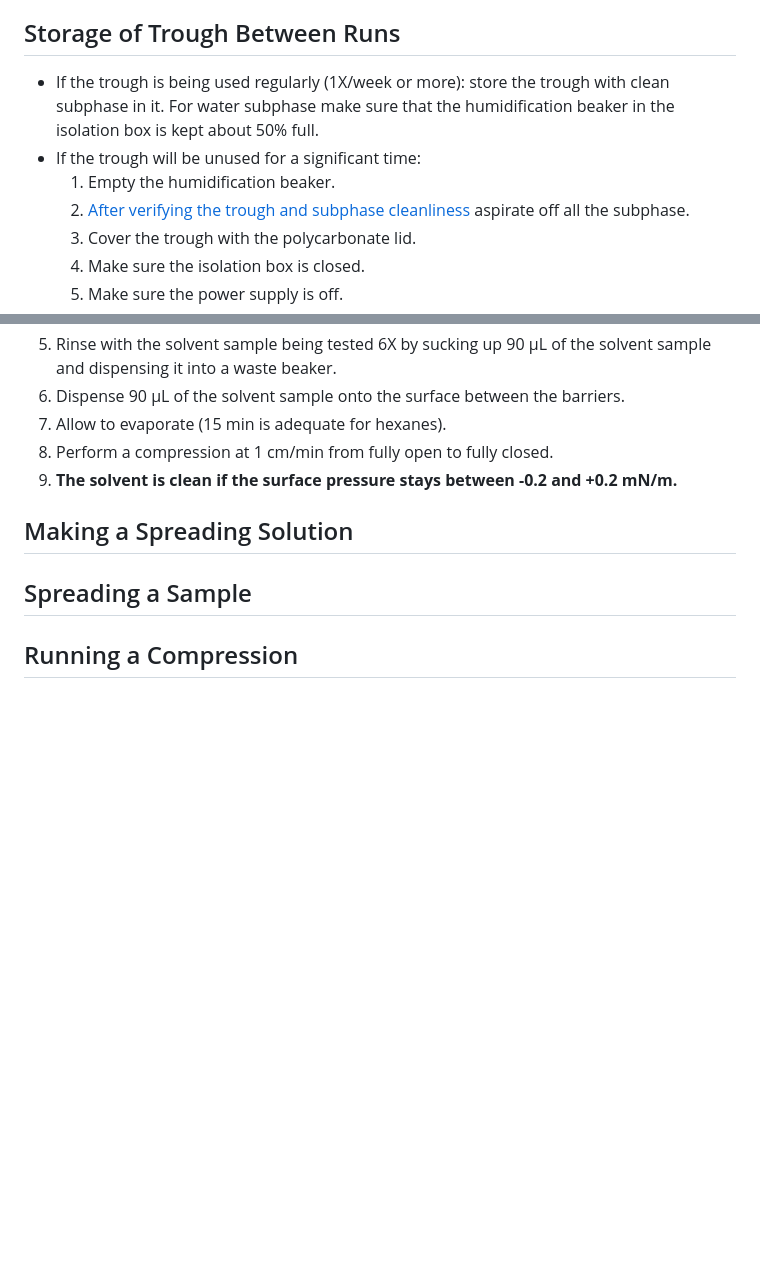
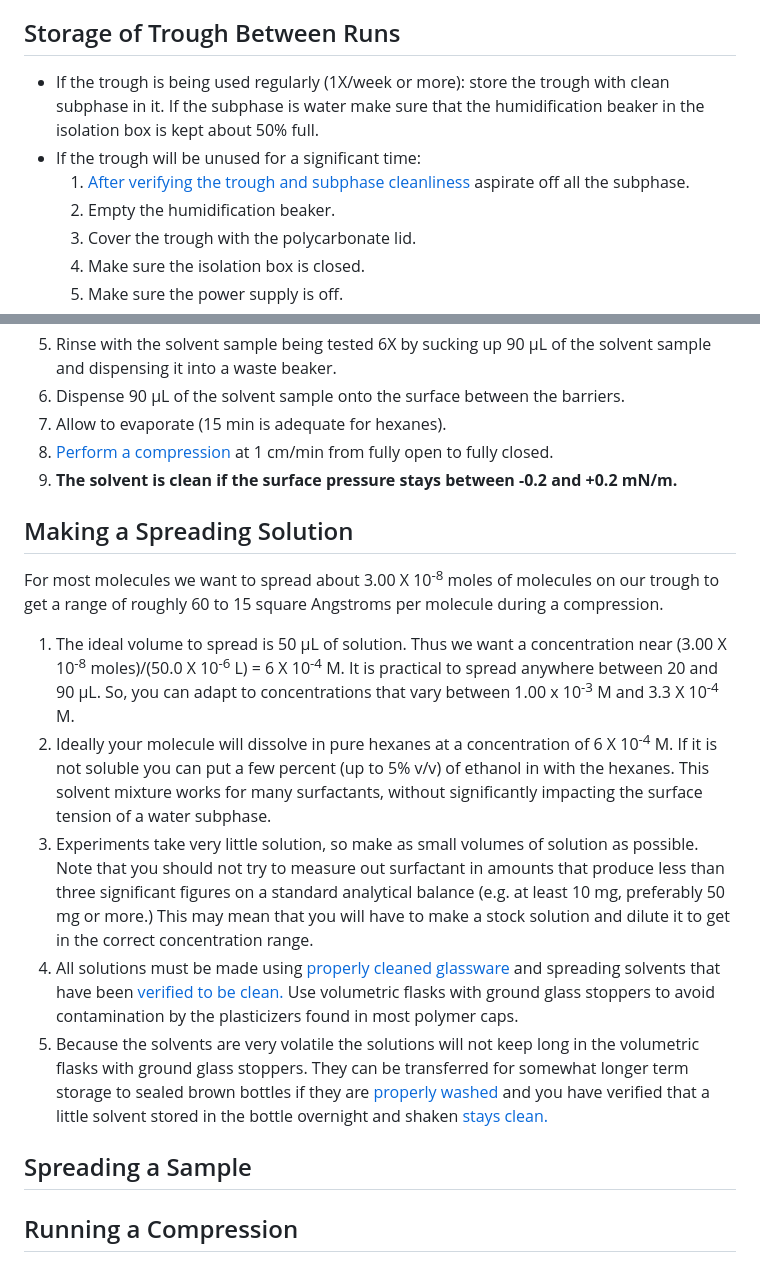
Before and after one commit to gutow/Langmuir_Trough, a Markdown page: docs/Gutow Lab Trough SOPs.md, 2 parts joined by grey strips. GitHub-like rendering; blank space fills up the shorter version.

Commit message:
SOPs updates

```diff
--- a/docs/Gutow Lab Trough SOPs.md
+++ b/docs/Gutow Lab Trough SOPs.md
@@ -86,12 +86,12 @@
 
 ## Storage of Trough Between Runs
 * If the trough is being used regularly (1X/week or more): store the trough
-  with clean subphase in it. For water subphase make sure that the
+  with clean subphase in it. If the subphase is water make sure that the
   humidification beaker in the isolation box is kept about 50% full.
 * If the trough will be unused for a significant time:
-  1. Empty the humidification beaker.
-  2. [After verifying the trough and subphase cleanliness](#checking-trough-and-subphase-cleanliness)
+  1. [After verifying the trough and subphase cleanliness](#checking-trough-and-subphase-cleanliness)
      aspirate off all the subphase.
+  2. Empty the humidification beaker.
   3. Cover the trough with the polycarbonate lid.
   4. Make sure the isolation box is closed.
   5. Make sure the power supply is off.
@@ -128,12 +128,43 @@ compounds at a level that will ruin experiments**
 6. Dispense 90 &micro;L of the solvent sample onto the surface between the
    barriers.
 7. Allow to evaporate (15 min is adequate for hexanes).
-8. Perform a compression at 1 cm/min from fully open to fully closed.
+8. [Perform a compression](#running-a-compression) at 1 cm/min from fully
+   open to fully closed.
 9. **The solvent is clean if the surface pressure stays between -0.2 and +0.2
    mN/m.**
 
 ## Making a Spreading Solution
-
+For most molecules we want to spread about 3.00 X 10<sup>-8</sup> moles of
+molecules on our trough to get a range of roughly 60 to 15 square Angstroms per
+molecule during a compression.
+1. The ideal volume to spread is 50 &micro;L of solution. Thus we want a
+   concentration near (3.00 X 10<sup>-8</sup> moles)/(50.0 X 10<sup>-6</sup> L)
+   = 6 X 10<sup>-4</sup> M. It is practical to spread anywhere between 20
+   and 90 &micro;L. So, you can adapt to concentrations that vary between 1.00
+   x 10<sup>-3</sup> M and 3.3 X 10<sup>-4</sup> M.
+2. Ideally your molecule will dissolve in pure hexanes at a concentration of
+   6 X 10<sup>-4</sup> M. If it is not soluble you can put a few percent (up
+   to 5% v/v) of ethanol in with the hexanes. This solvent mixture works for
+   many surfactants, without significantly impacting the surface tension of
+   a water subphase.
+3. Experiments take very little solution, so make as small volumes of
+   solution as possible. Note that you should not try to measure out
+   surfactant in amounts that produce less than three significant figures on
+   a standard analytical balance (e.g. at least 10 mg, preferably 50 mg or
+   more.) This may mean that you will have to make a stock solution and
+   dilute it to get in the correct concentration range.
+4. All solutions must be made using
+   [properly cleaned glassware](#handling-spreading-solvents) and spreading
+   solvents that have been
+   [verified to be clean.](#checking-spreading-solvent-cleanliness) Use
+   volumetric flasks with ground glass stoppers to avoid contamination by
+   the plasticizers found in most polymer caps.
+5. Because the solvents are very volatile the solutions will not keep long
+   in the volumetric flasks with ground glass stoppers. They can be
+   transferred for somewhat longer term storage to sealed brown bottles
+   if they are [properly washed](#checking-spreading-solvent-cleanliness)
+   and you have verified that a little solvent stored in the bottle
+   overnight and shaken [stays clean.](#checking-spreading-solvent-cleanliness)
 
 ## Spreading a Sample
 
```
